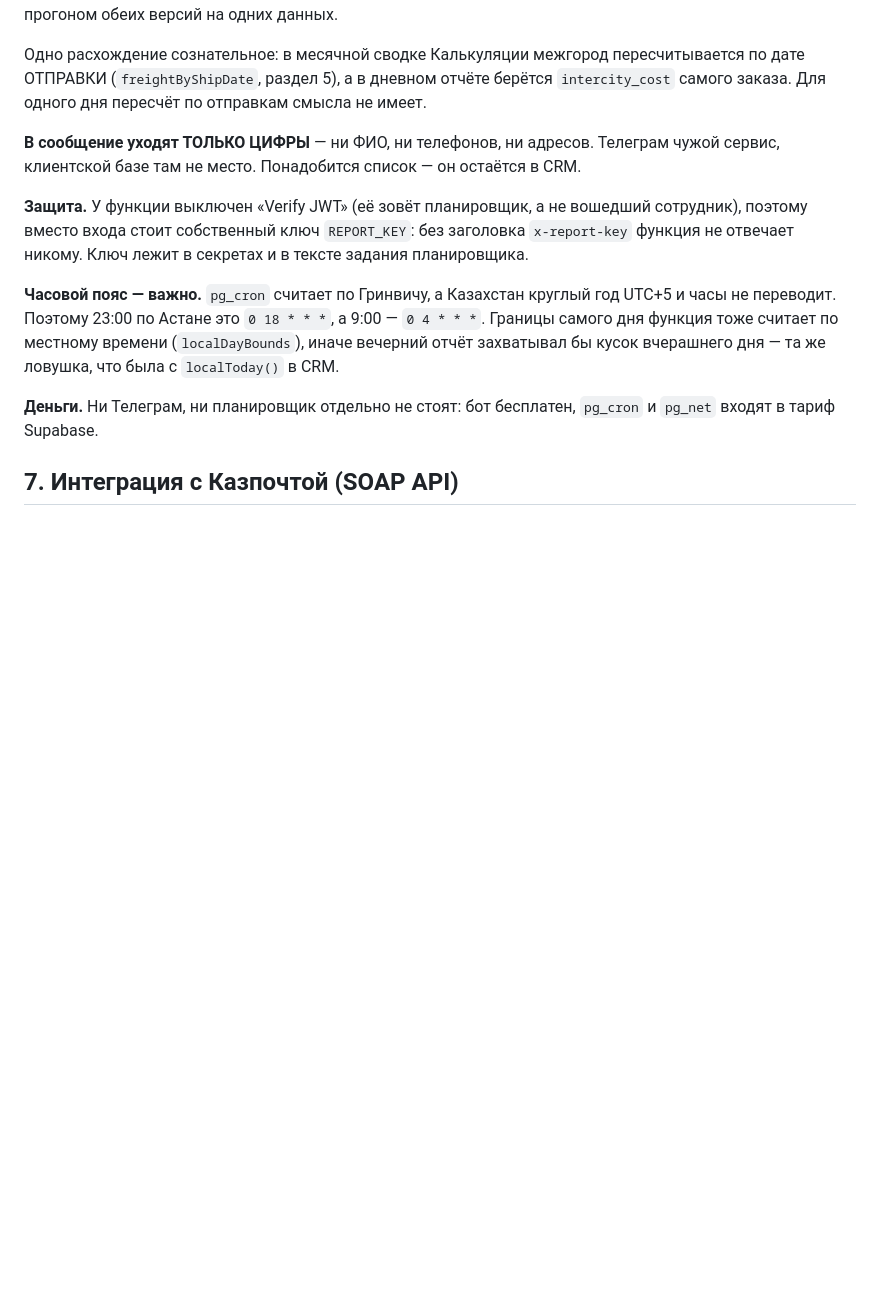
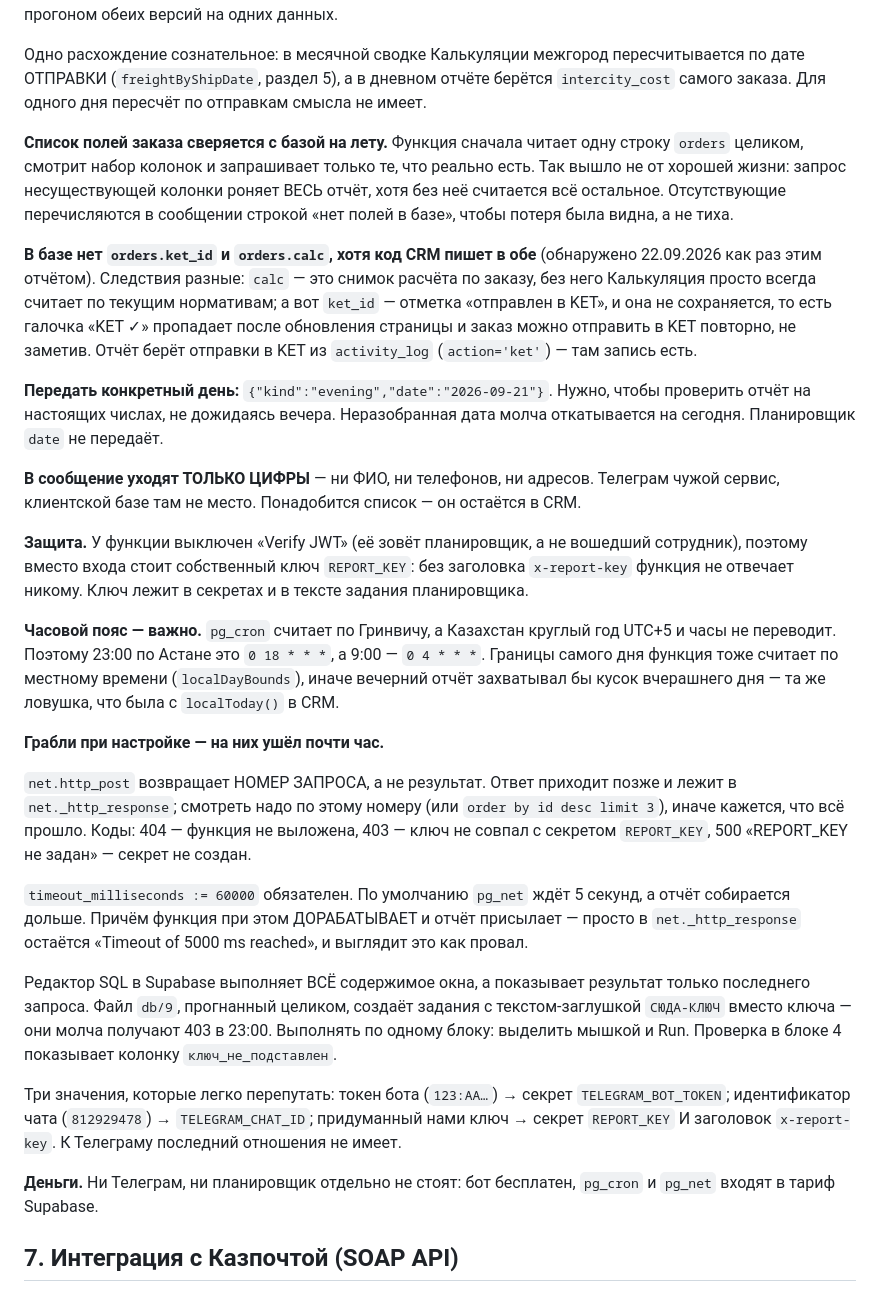
Before and after one commit to asembinov-cmyk/Jyldam-crm, a Markdown page: CLAUDE.md, the part around the change. Rendered like a GitHub page; blank space fills up the shorter version.

Commit message:
Заметки по отчёту: отсутствующие колонки и грабли настройки
В базе нет orders.ket_id и orders.calc, хотя код CRM пишет в обе — нашлось
при первом запуске отчёта. Отметка об отправке в KET из-за этого не
сохраняется; отчёт берёт её из activity_log.

Записаны и грабли настройки планировщика: http_post возвращает номер
запроса, а не результат; пятисекундный предел ожидания у pg_net; редактор
SQL выполняет всё окно и показывает только последний результат.

Co-Authored-By: Claude Opus 5 <noreply@anthropic.com>

```diff
--- a/CLAUDE.md
+++ b/CLAUDE.md
@@ -712,6 +712,23 @@ python3 tools/refresh-versions.py
 ОТПРАВКИ (`freightByShipDate`, раздел 5), а в дневном отчёте берётся `intercity_cost` самого
 заказа. Для одного дня пересчёт по отправкам смысла не имеет.
 
+**Список полей заказа сверяется с базой на лету.** Функция сначала читает одну строку
+`orders` целиком, смотрит набор колонок и запрашивает только те, что реально есть.
+Так вышло не от хорошей жизни: запрос несуществующей колонки роняет ВЕСЬ отчёт, хотя без
+неё считается всё остальное. Отсутствующие перечисляются в сообщении строкой «нет полей в
+базе», чтобы потеря была видна, а не тиха.
+
+**В базе нет `orders.ket_id` и `orders.calc`, хотя код CRM пишет в обе** (обнаружено
+22.09.2026 как раз этим отчётом). Следствия разные: `calc` — это снимок расчёта по заказу,
+без него Калькуляция просто всегда считает по текущим нормативам; а вот `ket_id` — отметка
+«отправлен в KET», и она не сохраняется, то есть галочка «KET ✓» пропадает после
+обновления страницы и заказ можно отправить в KET повторно, не заметив. Отчёт берёт
+отправки в KET из `activity_log` (`action='ket'`) — там запись есть.
+
+**Передать конкретный день:** `{"kind":"evening","date":"2026-09-21"}`. Нужно, чтобы
+проверить отчёт на настоящих числах, не дожидаясь вечера. Неразобранная дата молча
+откатывается на сегодня. Планировщик `date` не передаёт.
+
 **В сообщение уходят ТОЛЬКО ЦИФРЫ** — ни ФИО, ни телефонов, ни адресов. Телеграм чужой
 сервис, клиентской базе там не место. Понадобится список — он остаётся в CRM.
 
@@ -723,6 +740,26 @@ python3 tools/refresh-versions.py
 часы не переводит. Поэтому 23:00 по Астане это `0 18 * * *`, а 9:00 — `0 4 * * *`. Границы
 самого дня функция тоже считает по местному времени (`localDayBounds`), иначе вечерний отчёт
 захватывал бы кусок вчерашнего дня — та же ловушка, что была с `localToday()` в CRM.
+
+**Грабли при настройке — на них ушёл почти час.**
+
+`net.http_post` возвращает НОМЕР ЗАПРОСА, а не результат. Ответ приходит позже и лежит в
+`net._http_response`; смотреть надо по этому номеру (или `order by id desc limit 3`), иначе
+кажется, что всё прошло. Коды: 404 — функция не выложена, 403 — ключ не совпал с секретом
+`REPORT_KEY`, 500 «REPORT_KEY не задан» — секрет не создан.
+
+`timeout_milliseconds := 60000` обязателен. По умолчанию `pg_net` ждёт 5 секунд, а отчёт
+собирается дольше. Причём функция при этом ДОРАБАТЫВАЕТ и отчёт присылает — просто в
+`net._http_response` остаётся «Timeout of 5000 ms reached», и выглядит это как провал.
+
+Редактор SQL в Supabase выполняет ВСЁ содержимое окна, а показывает результат только
+последнего запроса. Файл `db/9`, прогнанный целиком, создаёт задания с текстом-заглушкой
+`СЮДА-КЛЮЧ` вместо ключа — они молча получают 403 в 23:00. Выполнять по одному блоку:
+выделить мышкой и Run. Проверка в блоке 4 показывает колонку `ключ_не_подставлен`.
+
+Три значения, которые легко перепутать: токен бота (`123:AA…`) → секрет `TELEGRAM_BOT_TOKEN`;
+идентификатор чата (`812929478`) → `TELEGRAM_CHAT_ID`; придуманный нами ключ → секрет
+`REPORT_KEY` И заголовок `x-report-key`. К Телеграму последний отношения не имеет.
 
 **Деньги.** Ни Телеграм, ни планировщик отдельно не стоят: бот бесплатен, `pg_cron` и
 `pg_net` входят в тариф Supabase.
```
